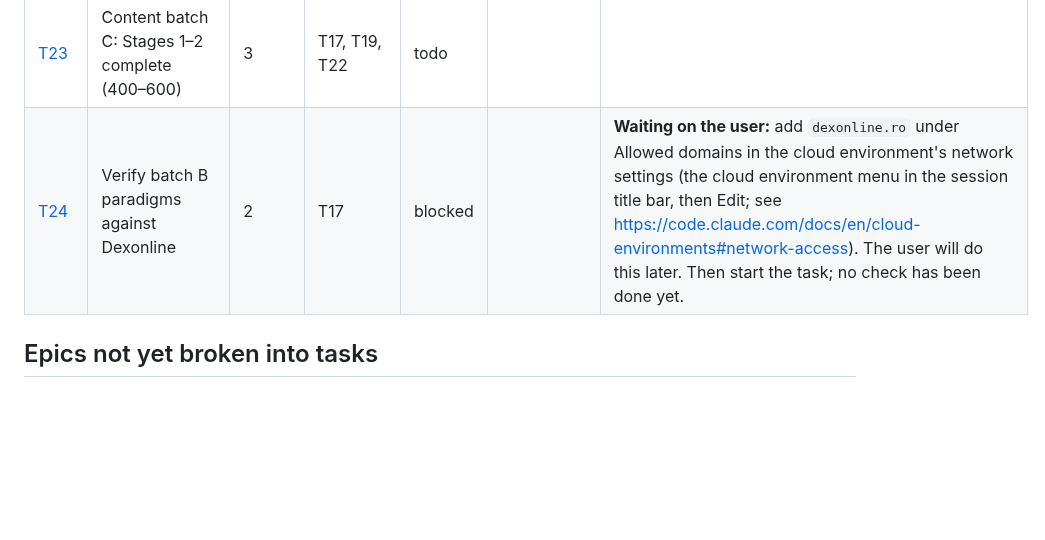
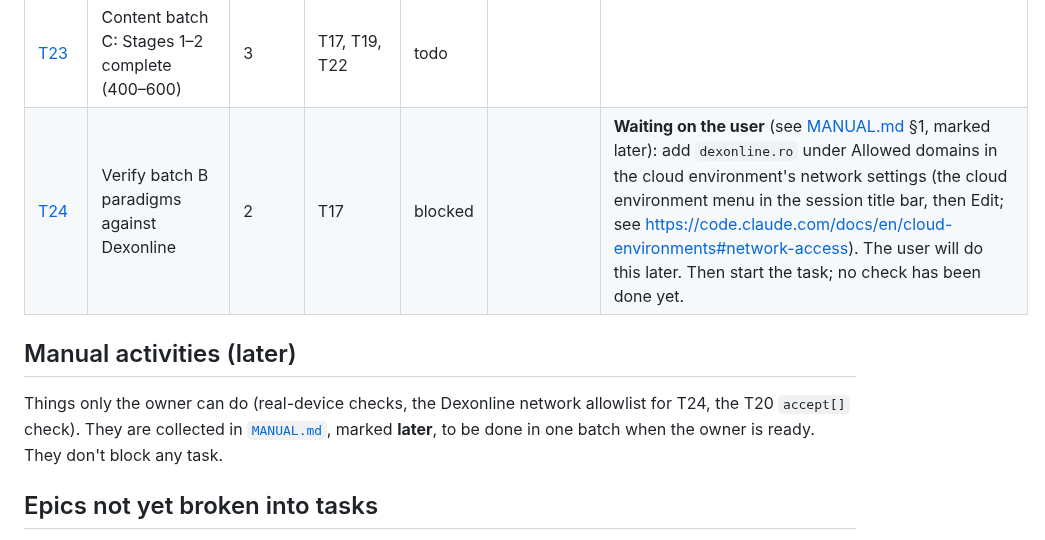
Before and after one commit to xferguson/DaciaGlot, a Markdown page: docs/STATUS.md, the part around the change. Drawn GitHub-style; blank space fills up the shorter version.

Commit message:
Collect manual owner activities in docs/MANUAL.md, marked later
Co-Authored-By: Claude Sonnet 5.5 <noreply@anthropic.com>
Claude-Session: https://claude.ai/code/session_01RYihVQDSEAde4WyJSVjZ8k

```diff
--- a/docs/STATUS.md
+++ b/docs/STATUS.md
@@ -27,7 +27,11 @@ Statuses: `todo` · `in-progress` · `review` · `done` · `blocked`. Update you
 | [T21](tasks/T21-summary-reminders.md) | Session summary and export reminder | 3 | T11 | done | ccr-d8a0c191-p843sy | Summary helpers (`diffPatternStates`, `formsProduced`, `exportReminderDue`) live in `ui/views/summary.js`; session.js calls `renderSummary` directly (no router route). Sessions are not recorded, so "after the 3rd session" = 3 days with ≥1 card. Export banner id `export`, hidden by settings on export. APP_VERSION 0.3.2. Not checked on a device. |
 | [T22](tasks/T22-coverage-report.md) | Content coverage report in CI | 3 | T02 | done | ccr-6f18b7e8-0f35w7 | `--coverage` prints Markdown tables (exports `computeCoverage`, `coverageReport`, `strictA1Failures`); `--strict-a1` is left commented out in `deploy-pages.yml` until T23 lands. Head-lexeme target skips `be-pres`, `have-pres`, `neg-nu`. |
 | [T23](tasks/T23-content-batch-c.md) | Content batch C: Stages 1–2 complete (400–600) | 3 | T17, T19, T22 | todo | | |
-| [T24](tasks/T24-dexonline-check.md) | Verify batch B paradigms against Dexonline | 2 | T17 | blocked | | **Waiting on the user:** add `dexonline.ro` under Allowed domains in the cloud environment's network settings (the cloud environment menu in the session title bar, then Edit; see https://code.claude.com/docs/en/cloud-environments#network-access). The user will do this later. Then start the task; no check has been done yet. |
+| [T24](tasks/T24-dexonline-check.md) | Verify batch B paradigms against Dexonline | 2 | T17 | blocked | | **Waiting on the user** (see [MANUAL.md](MANUAL.md) §1, marked later): add `dexonline.ro` under Allowed domains in the cloud environment's network settings (the cloud environment menu in the session title bar, then Edit; see https://code.claude.com/docs/en/cloud-environments#network-access). The user will do this later. Then start the task; no check has been done yet. |
+
+## Manual activities (later)
+
+Things only the owner can do (real-device checks, the Dexonline network allowlist for T24, the T20 `accept[]` check). They are collected in [`MANUAL.md`](MANUAL.md), marked **later**, to be done in one batch when the owner is ready. They don't block any task.
 
 ## Epics not yet broken into tasks
 
```
Also changed, not shown: CLAUDE.md (+1 -0 lines), docs/MANUAL.md (added, +40 -0 lines).
